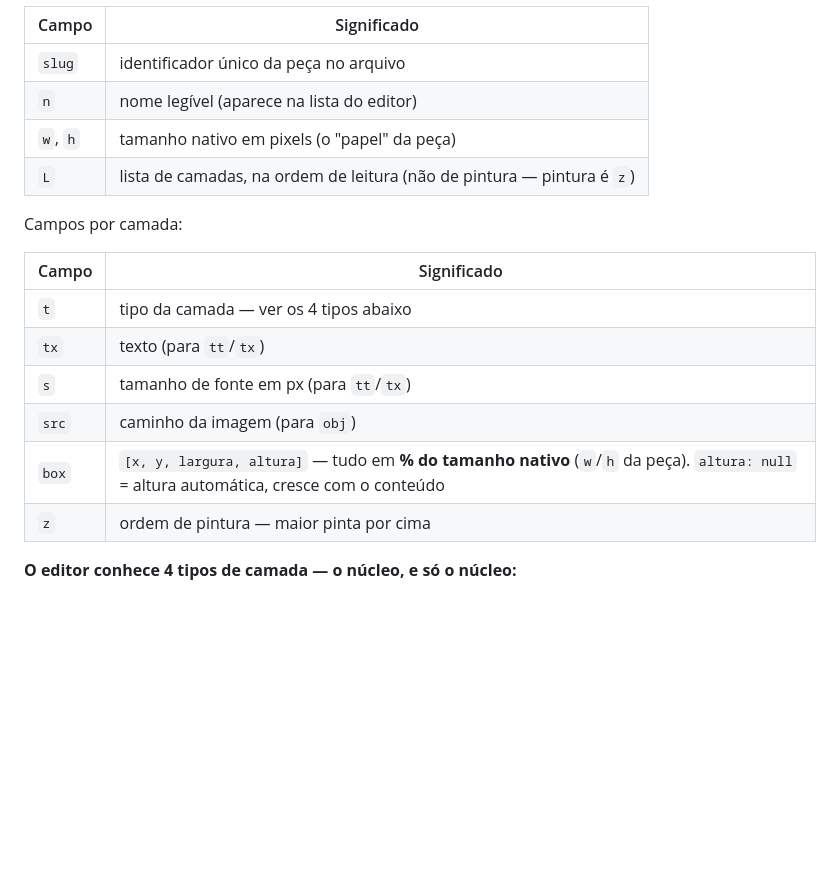
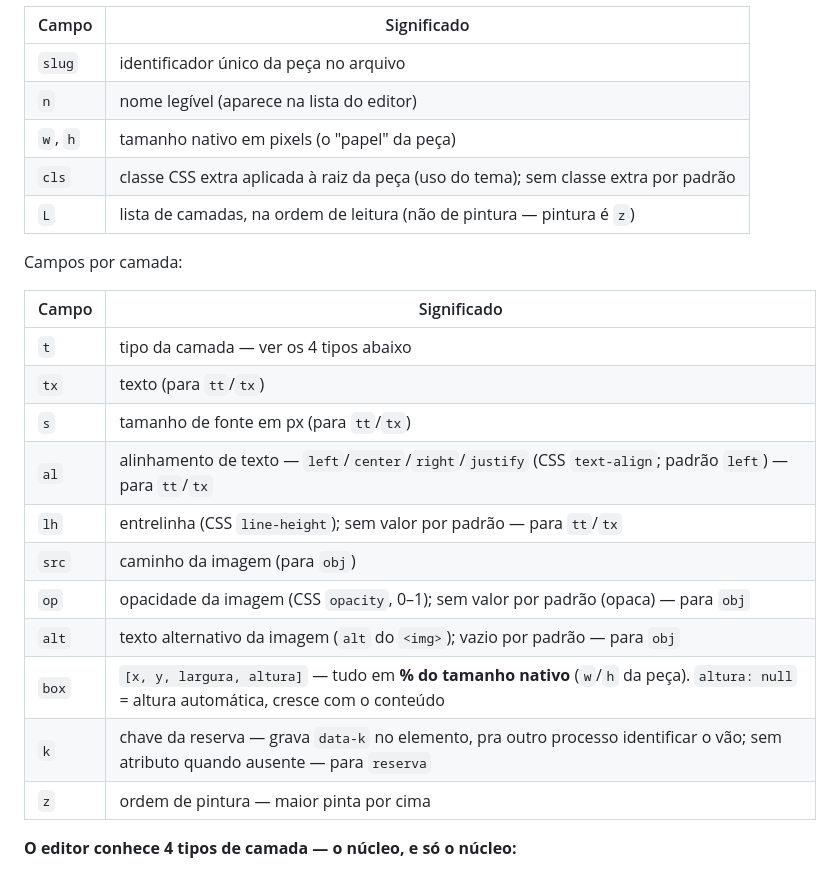
Before and after one commit to Joaoppob/EditorHtml, a Markdown page: CLAUDE.md, the part around the change. Drawn GitHub-style; blank space fills up the shorter version.

```diff
--- a/CLAUDE.md
+++ b/CLAUDE.md
@@ -42,6 +42,7 @@ Campos por peça:
 | `slug` | identificador único da peça no arquivo |
 | `n` | nome legível (aparece na lista do editor) |
 | `w`, `h` | tamanho nativo em pixels (o "papel" da peça) |
+| `cls` | classe CSS extra aplicada à raiz da peça (uso do tema); sem classe extra por padrão |
 | `L` | lista de camadas, na ordem de leitura (não de pintura — pintura é `z`) |
 
 Campos por camada:
@@ -51,8 +52,13 @@ Campos por camada:
 | `t` | tipo da camada — ver os 4 tipos abaixo |
 | `tx` | texto (para `tt`/`tx`) |
 | `s` | tamanho de fonte em px (para `tt`/`tx`) |
+| `al` | alinhamento de texto — `left`/`center`/`right`/`justify` (CSS `text-align`; padrão `left`) — para `tt`/`tx` |
+| `lh` | entrelinha (CSS `line-height`); sem valor por padrão — para `tt`/`tx` |
 | `src` | caminho da imagem (para `obj`) |
+| `op` | opacidade da imagem (CSS `opacity`, 0–1); sem valor por padrão (opaca) — para `obj` |
+| `alt` | texto alternativo da imagem (`alt` do `<img>`); vazio por padrão — para `obj` |
 | `box` | `[x, y, largura, altura]` — tudo em **% do tamanho nativo** (`w`/`h` da peça). `altura: null` = altura automática, cresce com o conteúdo |
+| `k` | chave da reserva — grava `data-k` no elemento, pra outro processo identificar o vão; sem atributo quando ausente — para `reserva` |
 | `z` | ordem de pintura — maior pinta por cima |
 
 **O editor conhece 4 tipos de camada — o núcleo, e só o núcleo:**
```
Also changed, not shown: README.md (added, +95 -0 lines).
